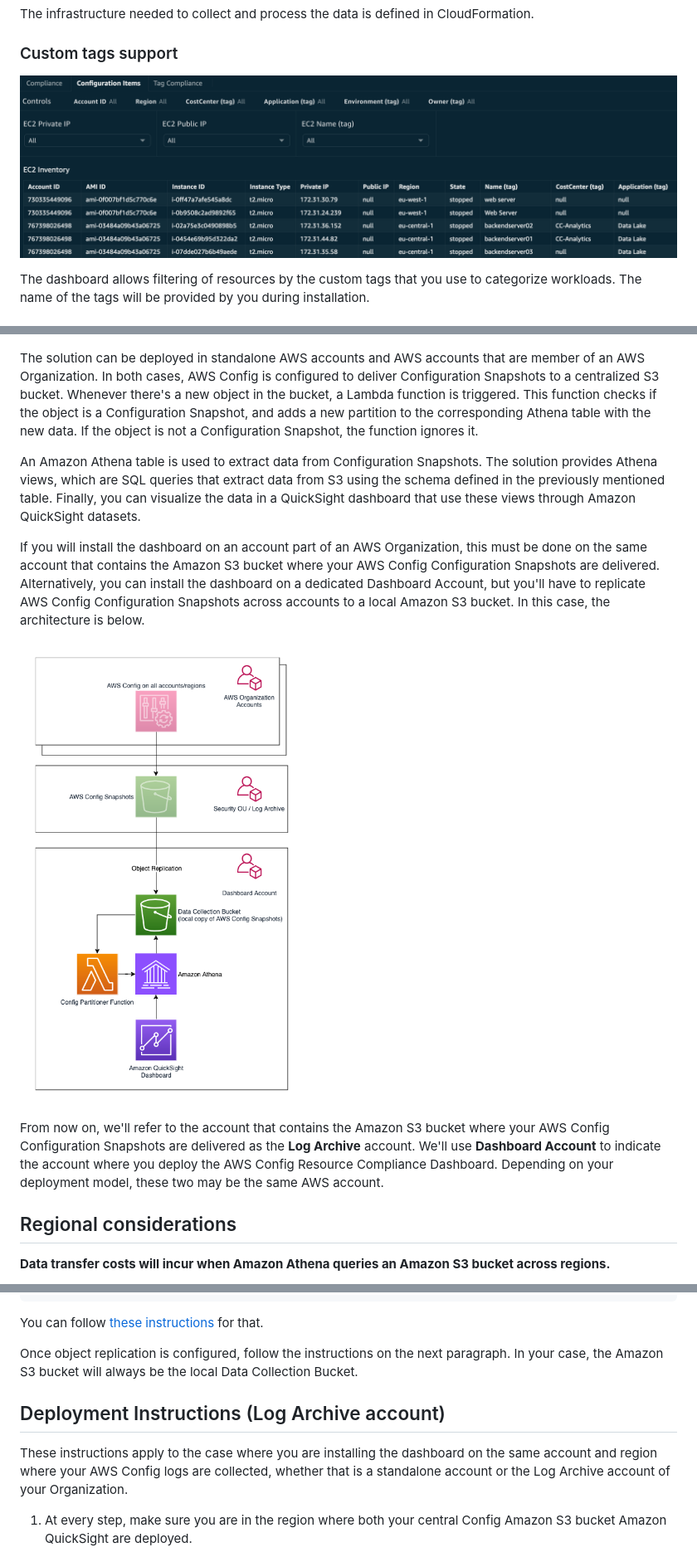
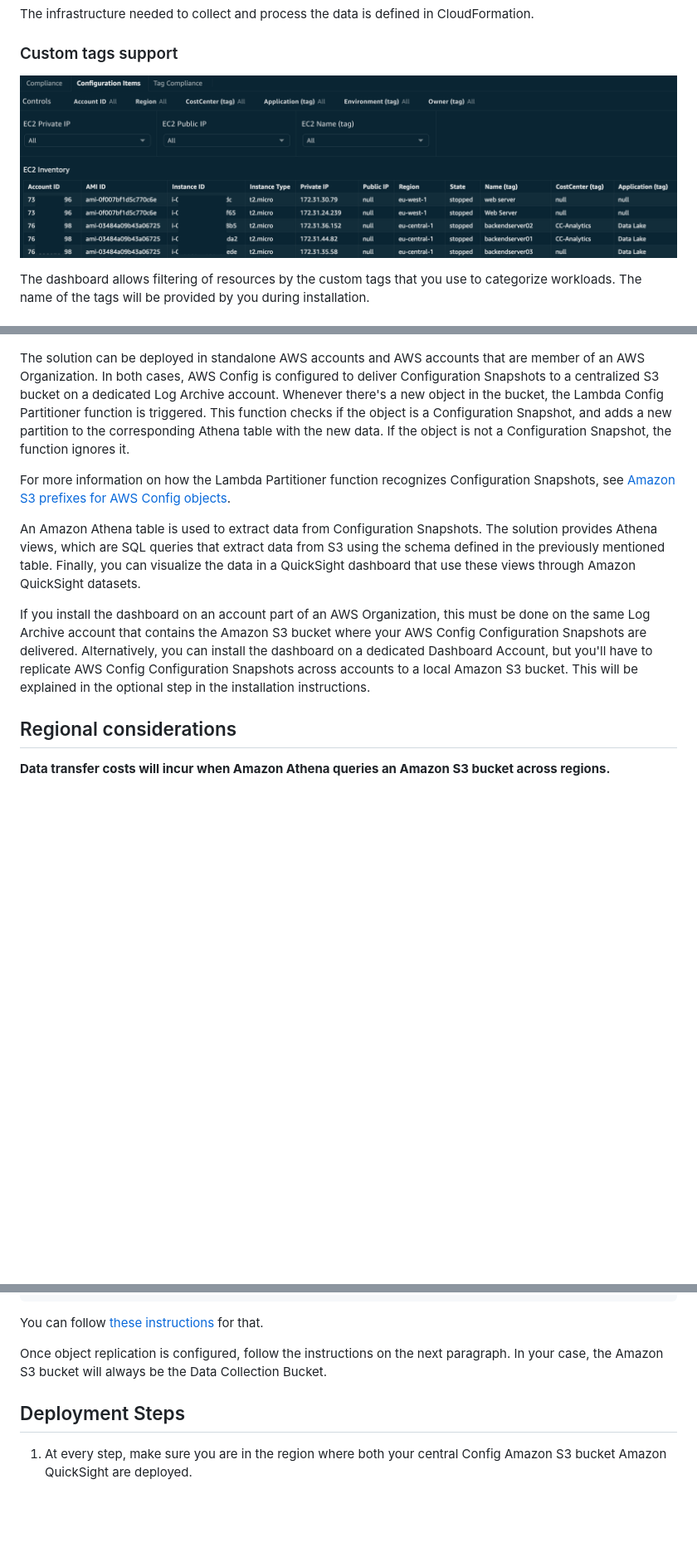
Before and after one commit to aws-samples/config-resource-compliance-dashboard, a Markdown page: README.md, 3 parts joined by grey strips. Shown at 83% size. Rendered like a GitHub page; pictures changed too: images/dashboard04.png; blank space fills up the shorter version.

Commit message:
Clarified deployment instructions

```diff
--- a/README.md
+++ b/README.md
@@ -35,15 +35,14 @@ Tag compliance collects the results of AWS Config Managed Rule [required-tags](h
 
 ![CRCD](images/Architecture-LogArchiveAccount.png "CID-CRCD Dashboard, deployment on AWS Organization")
 
-The solution can be deployed in standalone AWS accounts and AWS accounts that are member of an AWS Organization. In both cases, AWS Config is configured to deliver Configuration Snapshots to a centralized S3 bucket. Whenever there's a new object in the bucket, a Lambda function is triggered. This function checks if the object is a Configuration Snapshot, and adds a new partition to the corresponding Athena table with the new data. If the object is not a Configuration Snapshot, the function ignores it.
+The solution can be deployed in standalone AWS accounts and AWS accounts that are member of an AWS Organization. In both cases, AWS Config is configured to deliver Configuration Snapshots to a centralized S3 bucket on a dedicated Log Archive account. Whenever there's a new object in the bucket, the Lambda Config Partitioner function is triggered. This function checks if the object is a Configuration Snapshot, and adds a new partition to the corresponding Athena table with the new data. If the object is not a Configuration Snapshot, the function ignores it.
+
+For more information on how the Lambda Partitioner function recognizes Configuration Snapshots, see [Amazon S3 prefixes for AWS Config objects](README.md#amazon-s3-prefixes-for-aws-config-objects).
 
 An Amazon Athena table is used to extract data from Configuration Snapshots. The solution provides Athena views, which are SQL queries that extract data from S3 using the schema defined in the previously mentioned table. Finally, you can visualize the data in a QuickSight dashboard that use these views through Amazon QuickSight datasets.
 
-If you will install the dashboard on an account part of an AWS Organization, this must be done on the same account that contains the Amazon S3 bucket where your AWS Config Configuration Snapshots are delivered. Alternatively, you can install the dashboard on a dedicated Dashboard Account, but you'll have to replicate AWS Config Configuration Snapshots across accounts to a local Amazon S3 bucket. In this case, the architecture is below.
+If you install the dashboard on an account part of an AWS Organization, this must be done on the same Log Archive account that contains the Amazon S3 bucket where your AWS Config Configuration Snapshots are delivered. Alternatively, you can install the dashboard on a dedicated Dashboard Account, but you'll have to replicate AWS Config Configuration Snapshots across accounts to a local Amazon S3 bucket. This will be explained in the optional step in the installation instructions.
 
-![CRCD](images/Architecture-DedicatedDasboardAccount.png "CID-CRCD Dashboard, deployment on AWS Organization")
-
-From now on, we'll refer to the account that contains the Amazon S3 bucket where your AWS Config Configuration Snapshots are delivered as the **Log Archive** account. We'll use **Dashboard Account** to indicate the account where you deploy the AWS Config Resource Compliance Dashboard. Depending on your deployment model, these two may be the same AWS account.
 
 ## Regional considerations
 **Data transfer costs will incur when Amazon Athena queries an Amazon S3 bucket across regions.**
@@ -130,10 +136,9 @@ Replace `SOURCE_ACCOUNT_REPLICATION_ROLE_ARN` and `DESTINATION_BUCKET_ARN` in th
 
 You can follow [these instructions](https://docs.aws.amazon.com/AmazonS3/latest/userguide/add-bucket-policy.html) for that.
 
-Once object replication is configured, follow the instructions on the next paragraph. In your case, the Amazon S3 bucket will always be the local Data Collection Bucket.
+Once object replication is configured, follow the instructions on the next paragraph. In your case, the Amazon S3 bucket will always be the Data Collection Bucket.
 
-## Deployment Instructions (Log Archive account)
-These instructions apply to the case where you are installing the dashboard on the same account and region where your AWS Config logs are collected, whether that is a standalone account or the Log Archive account of your Organization.
+## Deployment Steps
 
 1. At every step, make sure you are in the region where both your central Config Amazon S3 bucket Amazon QuickSight are deployed.
 1. Open the CloudFormation console and upload the template file `cloudformation/cid-crcd-resources.yaml`. Specify these parameters:
```
Also changed, not shown: other parts of README.md (+9 -2 lines), images/CID-CRCD Dashboard-Page-6.png (deleted), images/MultiAccountArchitecture.png (deleted), images/cid-crcd-architecture.png (deleted).
